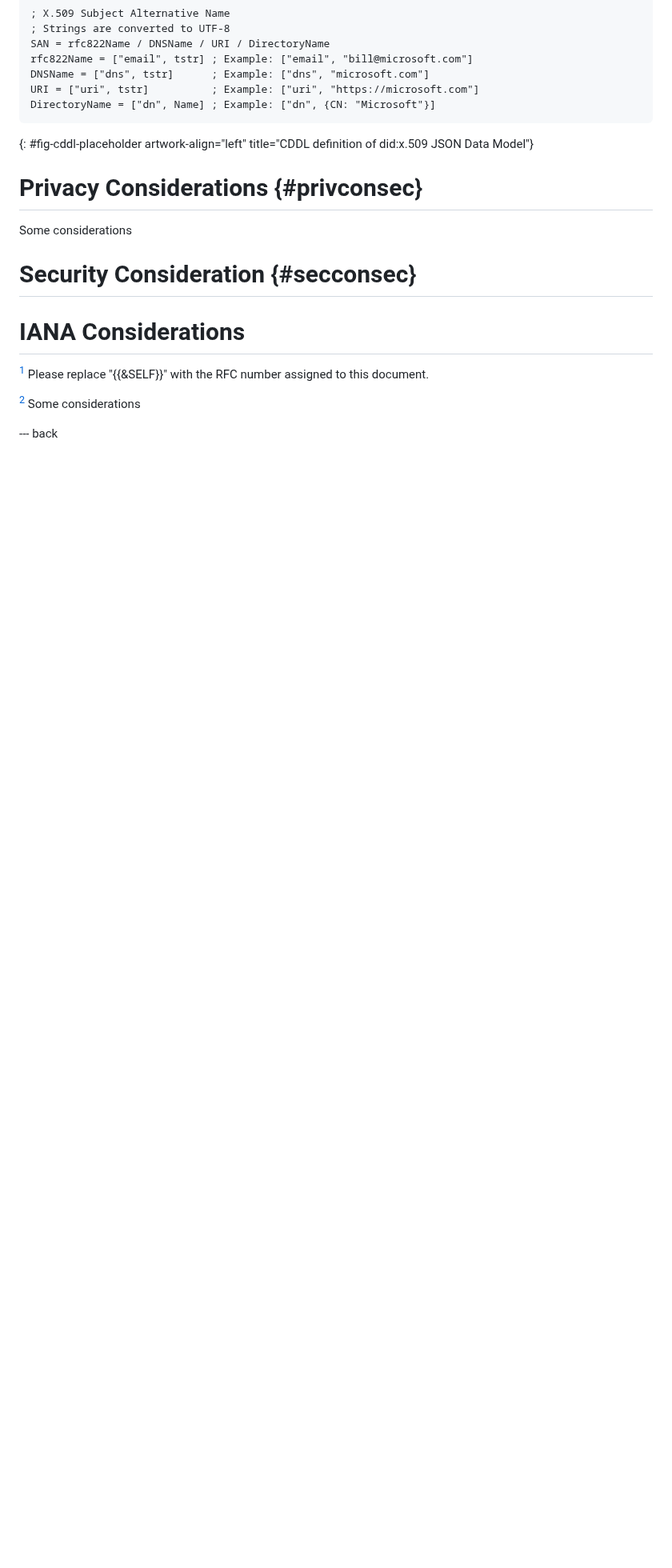
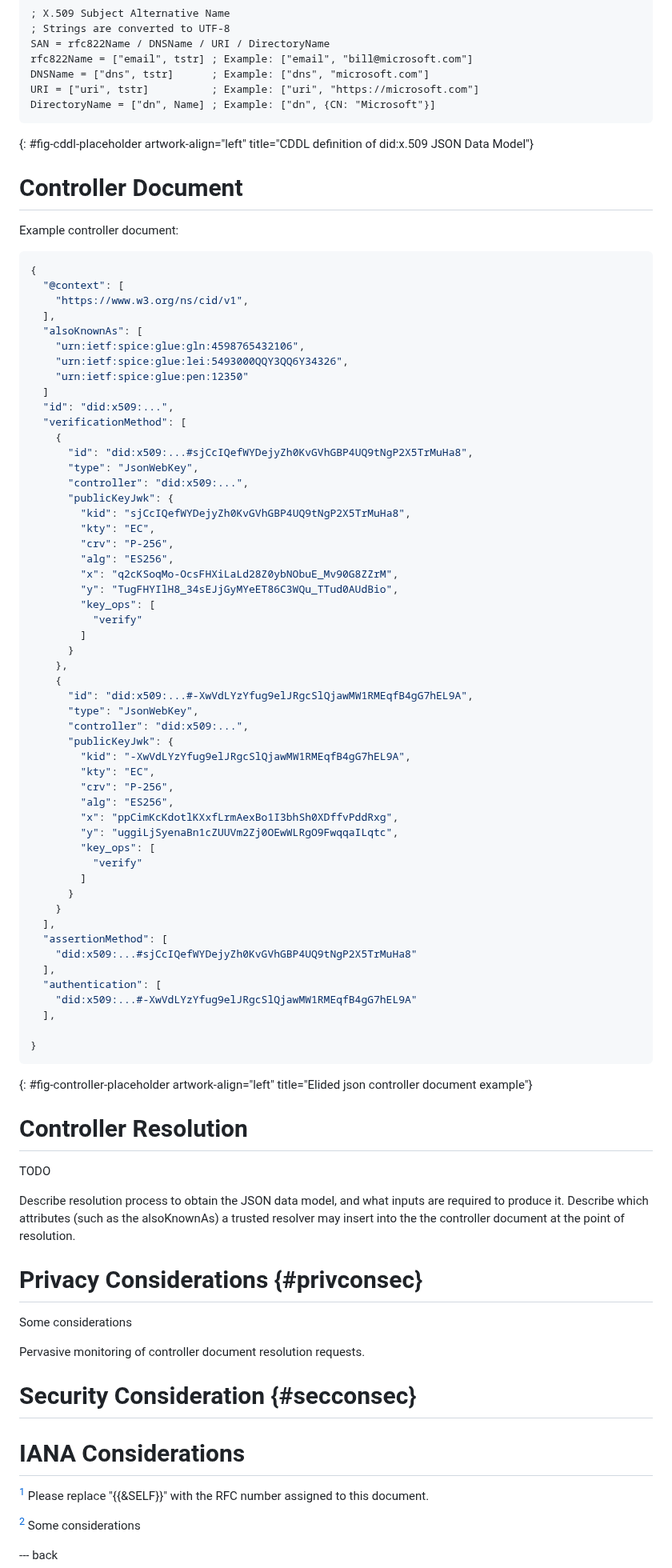
Before and after one commit to henkbirkholz/draft-birkholz-did-x509, a Markdown page: draft-birkholz-did-x509.md, the part around one of its changes. Shown at 80% size. Rendered like a GitHub page; blank space fills up the shorter version.

Commit message:
Update title and add controller document example
Added example controller document and resolution details.

```diff
--- a/draft-birkholz-did-x509.md
+++ b/draft-birkholz-did-x509.md
@@ -120,9 +120,79 @@ DirectoryName = ["dn", Name] ; Example: ["dn", {CN: "Microsoft"}]
 {: #fig-cddl-placeholder artwork-align="left"
    title="CDDL definition of did:x.509 JSON Data Model"}
 
+# Controller Document
+
+Example controller document:
+
+~~~ json
+{
+  "@context": [
+    "https://www.w3.org/ns/cid/v1",
+  ],
+  "alsoKnownAs": [
+    "urn:ietf:spice:glue:gln:4598765432106",
+    "urn:ietf:spice:glue:lei:5493000QQY3QQ6Y34326",
+    "urn:ietf:spice:glue:pen:12350"
+  ]
+  "id": "did:x509:...",
+  "verificationMethod": [
+    {
+      "id": "did:x509:...#sjCcIQefWYDejyZh0KvGVhGBP4UQ9tNgP2X5TrMuHa8",
+      "type": "JsonWebKey",
+      "controller": "did:x509:...",
+      "publicKeyJwk": {
+        "kid": "sjCcIQefWYDejyZh0KvGVhGBP4UQ9tNgP2X5TrMuHa8",
+        "kty": "EC",
+        "crv": "P-256",
+        "alg": "ES256",
+        "x": "q2cKSoqMo-OcsFHXiLaLd28Z0ybNObuE_Mv90G8ZZrM",
+        "y": "TugFHYIlH8_34sEJjGyMYeET86C3WQu_TTud0AUdBio",
+        "key_ops": [
+          "verify"
+        ]
+      }
+    },
+    {
+      "id": "did:x509:...#-XwVdLYzYfug9elJRgcSlQjawMW1RMEqfB4gG7hEL9A",
+      "type": "JsonWebKey",
+      "controller": "did:x509:...",
+      "publicKeyJwk": {
+        "kid": "-XwVdLYzYfug9elJRgcSlQjawMW1RMEqfB4gG7hEL9A",
+        "kty": "EC",
+        "crv": "P-256",
+        "alg": "ES256",
+        "x": "ppCimKcKdotlKXxfLrmAexBo1I3bhSh0XDffvPddRxg",
+        "y": "uggiLjSyenaBn1cZUUVm2Zj0OEwWLRgO9FwqqaILqtc",
+        "key_ops": [
+          "verify"
+        ]
+      }
+    }
+  ],
+  "assertionMethod": [
+    "did:x509:...#sjCcIQefWYDejyZh0KvGVhGBP4UQ9tNgP2X5TrMuHa8"
+  ],
+  "authentication": [
+    "did:x509:...#-XwVdLYzYfug9elJRgcSlQjawMW1RMEqfB4gG7hEL9A"
+  ],
+
+}
+~~~
+{: #fig-controller-placeholder artwork-align="left"
+   title="Elided json controller document example"}
+
+# Controller Resolution
+
+TODO
+
+Describe resolution process to obtain the JSON data model, and what inputs are required to produce it.
+Describe which attributes (such as the alsoKnownAs) a trusted resolver may insert into the the controller document at the point of resolution.
+
 # Privacy Considerations {#privconsec}
 
 Some considerations
+
+Pervasive monitoring of controller document resolution requests.
 
 # Security Consideration {#secconsec}
 
```
Also changed, not shown: other parts of draft-birkholz-did-x509.md (+1 -1 lines).
